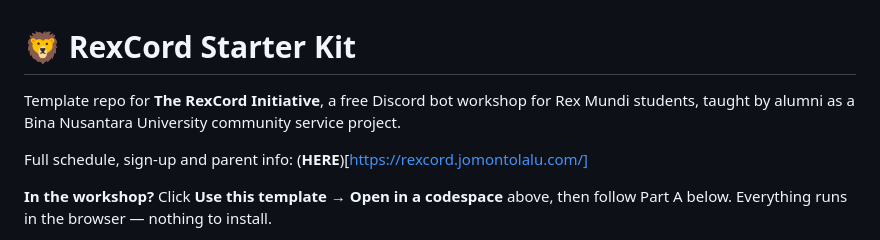
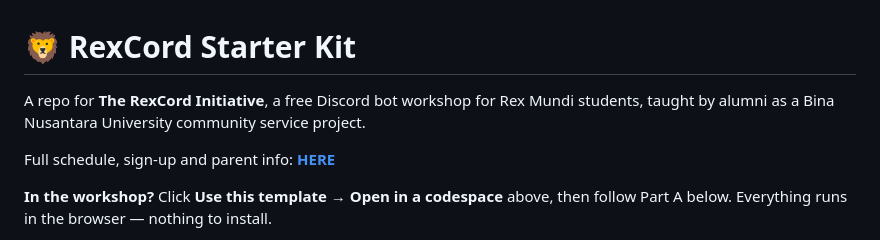
Before and after one commit to JomnLalu/rexcord, a Markdown page: README.md, the part around the change. GitHub-like rendering.

```diff
--- a/README.md
+++ b/README.md
@@ -1,10 +1,10 @@
 # 🦁 RexCord Starter Kit
 
-Template repo for **The RexCord Initiative**, a free Discord bot workshop for
+A repo for **The RexCord Initiative**, a free Discord bot workshop for
 Rex Mundi students, taught by alumni as a Bina Nusantara University
 community service project.
 
-Full schedule, sign-up and parent info: (**HERE**)[https://rexcord.jomontolalu.com/]
+Full schedule, sign-up and parent info: [**HERE**](https://rexcord.jomontolalu.com/)
 
 **In the workshop?** Click **Use this template → Open in a codespace** above,
 then follow Part A below. Everything runs in the browser — nothing to install.
```
